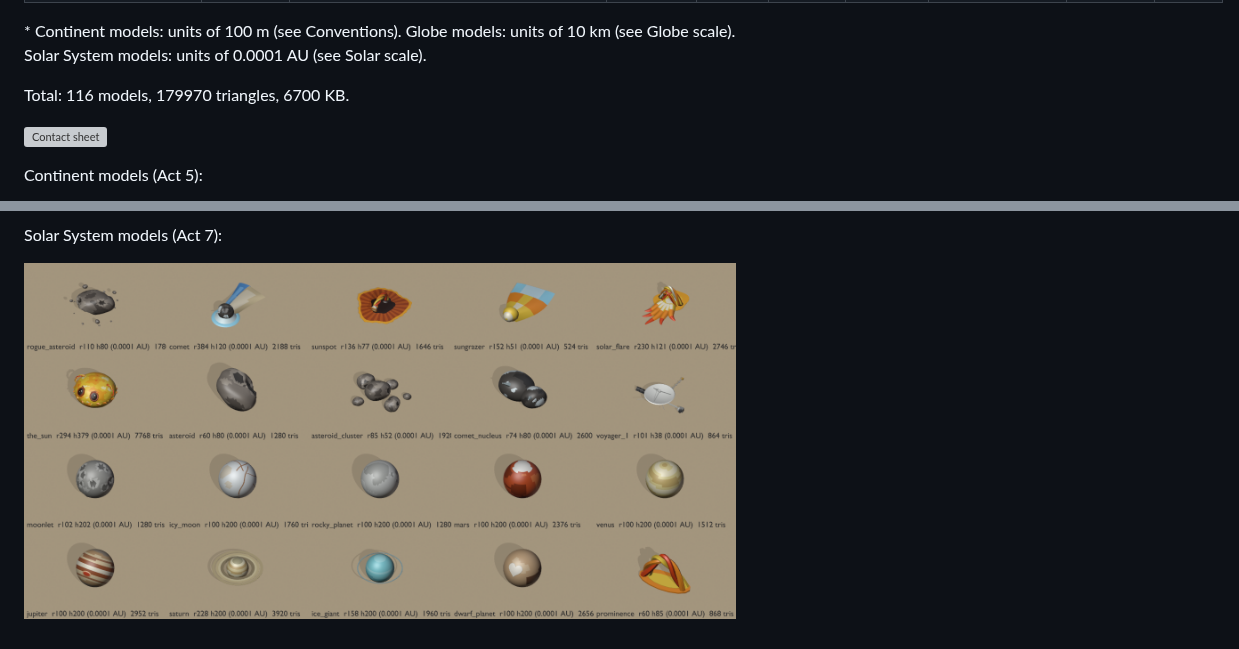
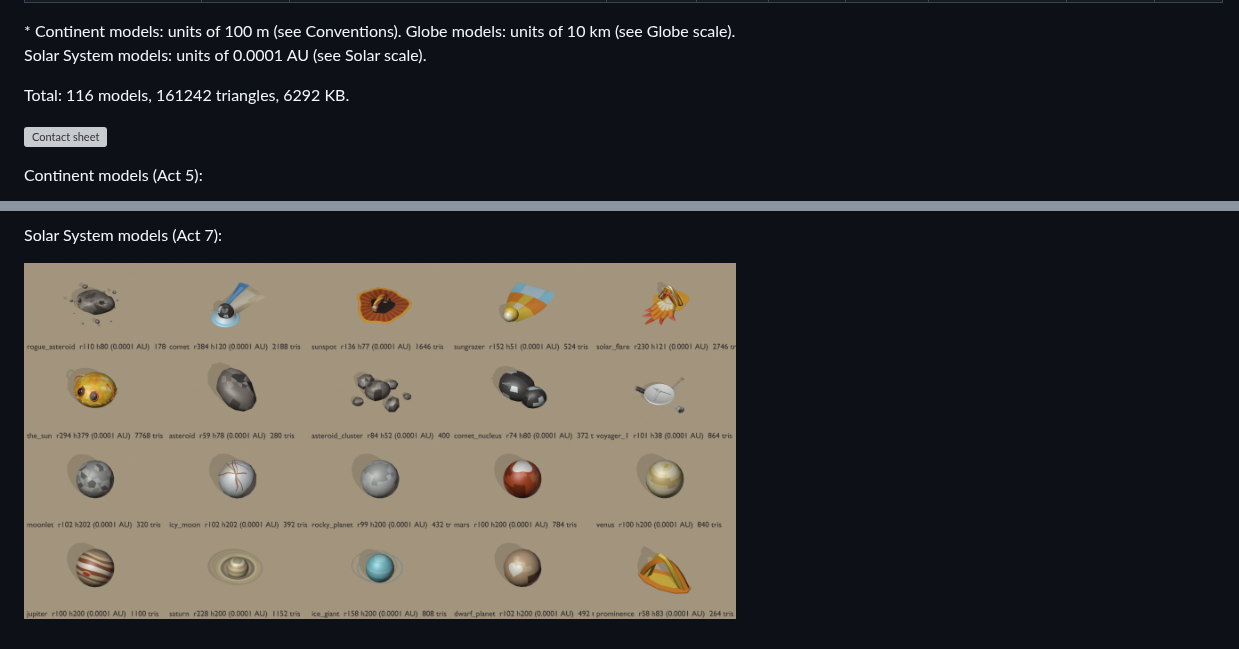
Before and after one commit to CuriouslyCory/dust-bunny, a Markdown page: docs/models.md, 2 parts joined by grey strips. Rendered like a GitHub page; pictures changed too: docs/models-preview-solar.png; grey boxes are pictures that could not be loaded.

```diff
--- a/docs/models.md
+++ b/docs/models.md
@@ -159,7 +159,7 @@ blender -b --factory-startup --python tools/blender/render_preview.py -- --solar
 
 \* Continent models: units of 100 m (see Conventions). Globe models: units of 10 km (see Globe scale). Solar System models: units of 0.0001 AU (see Solar scale).
 
-Total: 116 models, 179970 triangles, 6700 KB.
+Total: 116 models, 161242 triangles, 6292 KB.
 
 ![Contact sheet](models-preview.png)
 
```
Also changed, not shown: other parts of docs/models.md (+13 -13 lines), 15 other files.
